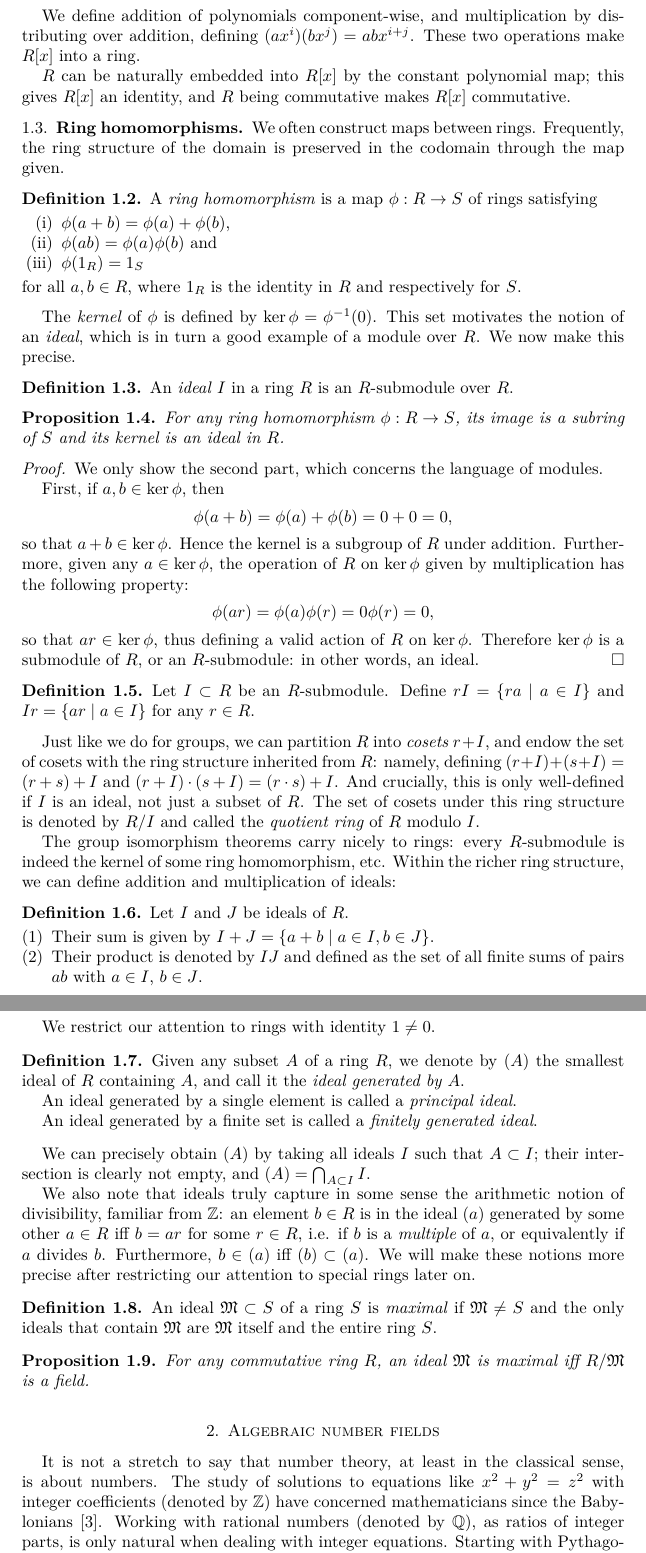
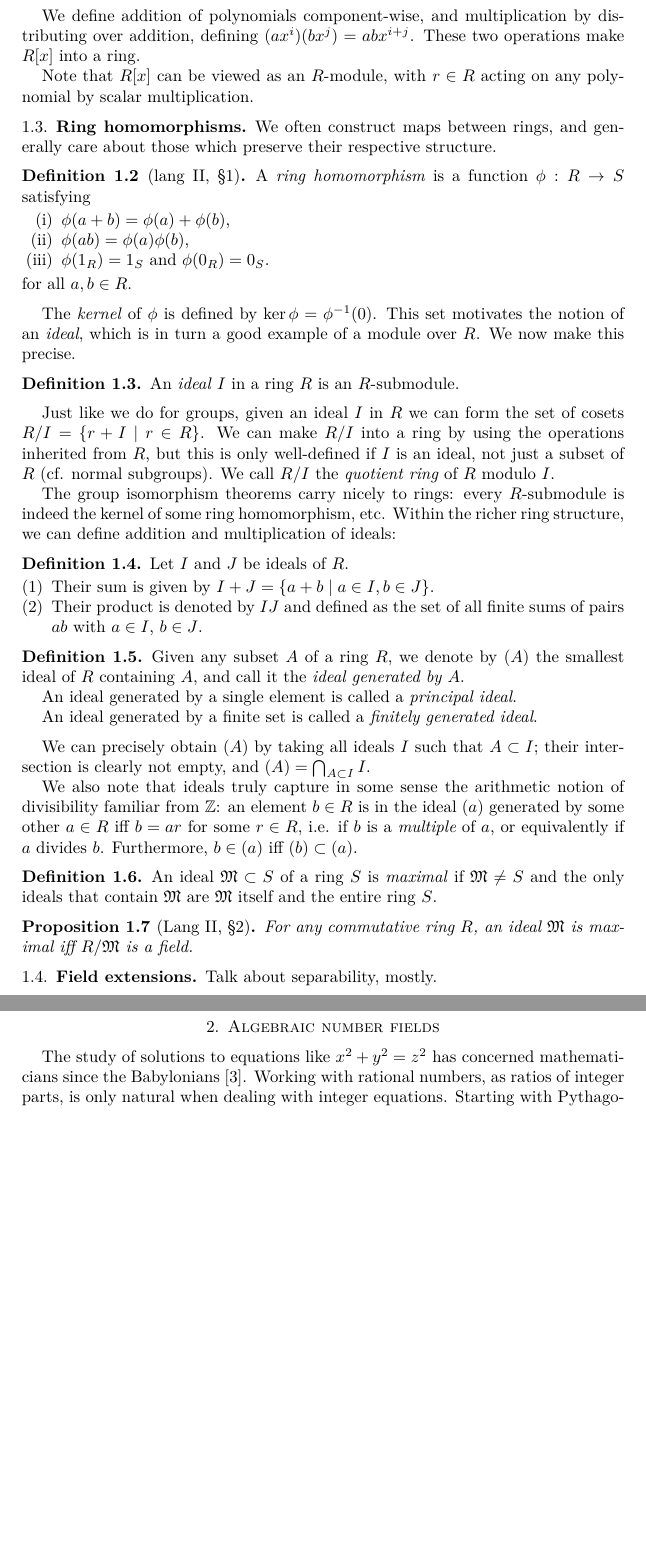
Before and after one commit to aszkid/number_theory, a LaTeX paper (main.tex, which reads afields.tex, algebra.tex): two parts of pages 3 and 4 of 29 before the commit and two parts of pages 3 and 4 of 28 after it, joined at a grey line, cut so that both start at the same text, the shorter picture padded with empty space. Compiled offline with XeLaTeX.

Commit message:
Starting corrections

```diff
--- a/afields.tex
+++ b/afields.tex
@@ -1,4 +1,4 @@
 \section{Algebraic number fields}
 
-It is not a stretch to say that number theory, at least in the classical sense, is about numbers. The study of solutions to equations like $x^2+y^2=z^2$ with integer coefficients (denoted by $\bbZ$) have concerned mathematicians since the Babylonians~\cite{rouseball}. Working with rational numbers (denoted by $\bbQ$), as ratios of integer parts, is only natural when dealing with integer equations. Starting with Pythagoras, the Greeks decidedly only worked with rational numbers, and treated irrational magnitudes as non-existent, as non-numbers (\emph{``He is unworthy of the name of man who is ignorant of the fact that the diagonal of a square is incommesurable with its side''} -- Plato, as quoted by Sophie Germain). While number theory nowadays is still primarily concerned with ``integral'' quantities, mathematics has thankfully moved forward, and the tools of complex analysis and the entire repertoire of numbers (whether real or ``imaginary'') is available to those studying number theoretic questions.
+The study of solutions to equations like $x^2+y^2=z^2$ has concerned mathematicians since the Babylonians~\cite{rouseball}. Working with rational numbers, as ratios of integer parts, is only natural when dealing with integer equations. Starting with Pythagoras, the Greeks decidedly only worked with rational numbers, and treated irrational magnitudes as non-existent, as non-numbers (\emph{``He is unworthy of the name of man who is ignorant of the fact that the diagonal of a square is incommesurable with its side''} -- Plato, as quoted by Sophie Germain). While number theory nowadays is still primarily concerned with ``integral'' quantities, mathematics has thankfully moved forward, and the tools of complex analysis and the entire repertoire of numbers (whether real or ``imaginary'') is available to those studying number theoretic questions.
 
--- a/algebra.tex
+++ b/algebra.tex
@@ -27,53 +27,30 @@ where $x$ is an `indeterminate', $a_nx^n$ the leading term, $a_n$ the leading co
 
 We define addition of polynomials component-wise, and multiplication by distributing over addition, defining $(ax^i)(bx^j)=abx^{i+j}$. These two operations make $R[x]$ into a ring.
 
-$R$ can be naturally embedded into $R[x]$ by the constant polynomial map; this gives $R[x]$ an identity, and $R$ being commutative makes $R[x]$ commutative.
-
+Note that $R[x]$ can be viewed as an $R$-module, with $r\in R$ acting on any polynomial by scalar multiplication.
 
 
 \subsection{Ring homomorphisms}
 
-We often construct maps between rings. Frequently, the ring structure of the domain is preserved in the codomain through the map given.
+We often construct maps between rings, and generally care about those which preserve their respective structure.
 
-\begin{defn}
-	A \emph{ring homomorphism} is a map $\phi:R\to S$ of rings satisfying
+\begin{defn}[lang II, \S 1]
+	A \emph{ring homomorphism} is a function $\phi:R\to S$ satisfying
 	\begin{enumerate}[(i)]
 		\item $\phi(a+b)=\phi(a)+\phi(b)$,
-		\item $\phi(ab)=\phi(a)\phi(b)$ and
-		\item $\phi(1_R) = 1_S$
+		\item $\phi(ab)=\phi(a)\phi(b)$,
+		\item $\phi(1_R) = 1_S$ and $\phi(0_R)=0_S$.
 	\end{enumerate}
-	for all $a,b\in R$, where $1_R$ is the identity in $R$ and respectively for $S$.
+	for all $a,b\in R$.
 \end{defn}
 
 The \emph{kernel} of $\phi$ is defined by $\ker\phi=\phi\inv(0)$. This set motivates the notion of an \emph{ideal}, which is in turn a good example of a module over $R$. We now make this precise.
 
 \begin{defn}
-	An \emph{ideal} $I$ in a ring $R$ is an $R$-submodule over $R$.
+	An \emph{ideal} $I$ in a ring $R$ is an $R$-submodule.
 \end{defn}
 
-\begin{prop}
-	For any ring homomorphism $\phi:R\to S$, its image is a subring of $S$ and its kernel is an ideal in $R$.
-\end{prop}
-\begin{proof}
-	We only show the second part, which concerns the language of modules.
-
-	First, if $a,b\in\ker\phi$, then
-	\[
-		\phi(a+b) = \phi(a)+\phi(b) = 0 + 0 = 0,
-	\]
-	so that $a+b\in\ker\phi$. Hence the kernel is a subgroup of $R$ under addition. Furthermore, given any $a\in\ker\phi$, the operation of $R$ on $\ker\phi$ given by multiplication has the following property:
-	\[
-		\phi(ar) = \phi(a)\phi(r) = 0\phi(r) = 0,
-	\]
-	so that $ar\in\ker\phi$, thus defining a valid action of $R$ on $\ker\phi$. Therefore $\ker\phi$ is a submodule of $R$, or an $R$-submodule: in other words, an ideal.
-\end{proof}
-
-\begin{defn}
-	Let $I\subset R$ be an $R$-submodule. Define $rI=\{ra \mid a\in I\}$ and $Ir=\{ar \mid a\in I\}$ for any $r\in R$.
-\end{defn}
-
-
-Just like we do for groups, we can partition $R$ into \emph{cosets} $r+I$, and endow the set of cosets with the ring structure inherited from $R$: namely, defining $(r+I)+(s+I)=(r+s)+I$ and $(r+I)\cdot (s+I) = (r\cdot s) + I$. And crucially, this is only well-defined if $I$ is an ideal, not just a subset of $R$. The set of cosets under this ring structure is denoted by $R/I$ and called the \emph{quotient ring} of $R$ modulo $I$.
+Just like we do for groups, given an ideal $I$ in $R$ we can form the set of cosets $R/I = \{r+I \mid r\in R\}$. We can make $R/I$ into a ring by using the operations inherited from $R$, but this is only well-defined if $I$ is an ideal, not just a subset of $R$ (cf. normal subgroups). We call $R/I$ the \emph{quotient ring} of $R$ modulo $I$.
 
 The group isomorphism theorems carry nicely to rings: every $R$-submodule is indeed the kernel of some ring homomorphism, etc. Within the richer ring structure, we can define addition and multiplication of ideals:
 
@@ -85,8 +62,6 @@ The group isomorphism theorems carry nicely to rings: every $R$-submodule is ind
 	\end{enumerate}
 \end{defn}
 
-We restrict our attention to rings with identity $1\neq 0$.
-
 \begin{defn}
 	Given any subset $A$ of a ring $R$, we denote by $(A)$ the smallest ideal of $R$ containing $A$, and call it the \emph{ideal generated by $A$}.
 
@@ -97,12 +72,19 @@ We restrict our attention to rings with identity $1\neq 0$.
 
 We can precisely obtain $(A)$ by taking all ideals $I$ such that $A\subset I$; their intersection is clearly not empty, and $(A)=\bigcap_{A\subset I} I$.
 
-We also note that ideals truly capture in some sense the arithmetic notion of divisibility, familiar from $\bbZ$: an element $b\in R$ is in the ideal $(a)$ generated by some other $a\in R$ iff $b=ar$ for some $r\in R$, i.e. if $b$ is a \emph{multiple} of $a$, or equivalently if $a$ divides $b$. Furthermore, $b\in(a)$ iff $(b)\subset(a)$. We will make these notions more precise after restricting our attention to special rings later on.
+We also note that ideals truly capture in some sense the arithmetic notion of divisibility familiar from $\bbZ$: an element $b\in R$ is in the ideal $(a)$ generated by some other $a\in R$ iff $b=ar$ for some $r\in R$, i.e. if $b$ is a \emph{multiple} of $a$, or equivalently if $a$ divides $b$. Furthermore, $b\in(a)$ iff $(b)\subset(a)$.
 
 \begin{defn}
 	An ideal $\frakM\subset S$ of a ring $S$ is \emph{maximal} if $\frakM\neq S$ and the only ideals that contain $\frakM$ are $\frakM$ itself and the entire ring $S$.
 \end{defn}
 
-\begin{prop}
+\begin{prop}[Lang II, \S 2]
 	For any commutative ring $R$, an ideal $\frakM$ is maximal iff $R/\frakM$ is a field.
 \end{prop}
+
+
+
+
+\subsection{Field extensions}
+
+Talk about separability, mostly.
```
Also changed, not shown: main.tex (+3 -3 lines), afields.tex (36 more changed lines), algebra.tex (4 more changed lines).
